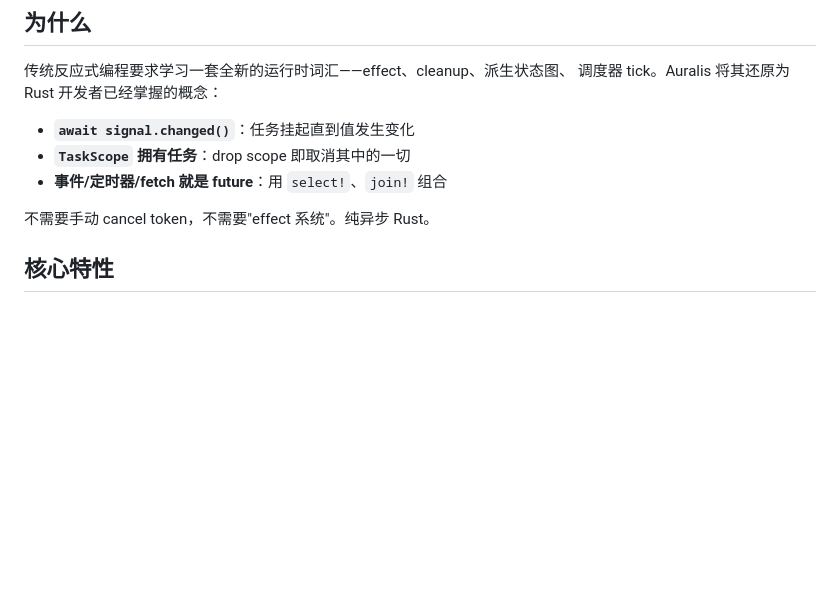
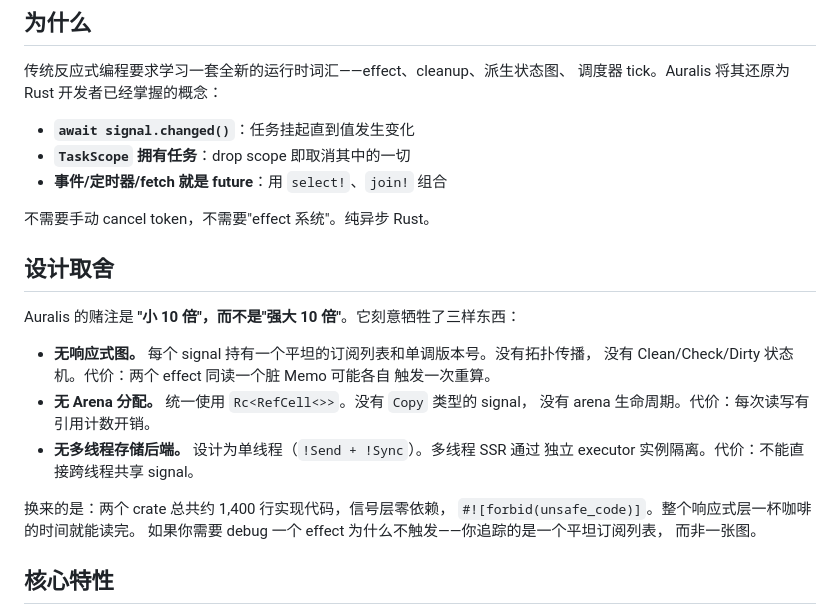
Before and after one commit to chh-itt/auralis, a Markdown page: README_zh-CN.md, the part around the change. Drawn GitHub-style; blank space fills up the shorter version.

```diff
--- a/README_zh-CN.md
+++ b/README_zh-CN.md
@@ -88,6 +88,23 @@ drop(scope); // 取消所有已 spawn 的任务 + 运行清理
 - **事件/定时器/fetch 就是 future**：用 `select!`、`join!` 组合
 
 不需要手动 cancel token，不需要"effect 系统"。纯异步 Rust。
+
+## 设计取舍
+
+Auralis 的赌注是 **"小 10 倍"，而不是"强大 10 倍"**。它刻意牺牲了三样东西：
+
+- **无响应式图。** 每个 signal 持有一个平坦的订阅列表和单调版本号。没有拓扑传播，
+  没有 Clean/Check/Dirty 状态机。代价：两个 effect 同读一个脏 Memo 可能各自
+  触发一次重算。
+- **无 Arena 分配。** 统一使用 `Rc<RefCell<>>`。没有 `Copy` 类型的 signal，
+  没有 arena 生命周期。代价：每次读写有引用计数开销。
+- **无多线程存储后端。** 设计为单线程（`!Send + !Sync`）。多线程 SSR 通过
+  独立 executor 实例隔离。代价：不能直接跨线程共享 signal。
+
+换来的是：两个 crate 总共约 1,400 行实现代码，信号层零依赖，
+`#![forbid(unsafe_code)]`。整个响应式层一杯咖啡的时间就能读完。
+如果你需要 debug 一个 effect 为什么不触发——你追踪的是一个平坦订阅列表，
+而非一张图。
 
 ## 核心特性
 
```
Also changed, not shown: README.md (+22 -0 lines).
